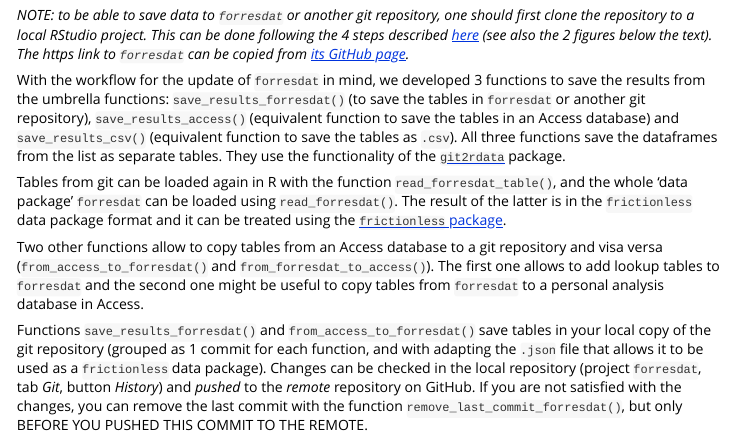
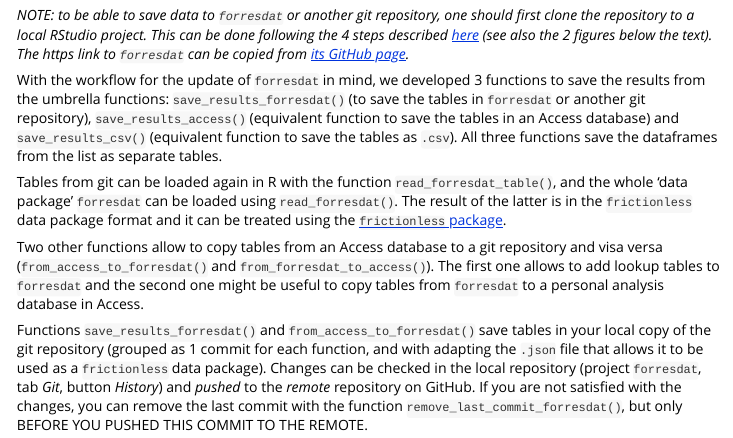
Before and after one commit to inbo/forrescalc, an R Markdown document (vignettes/overview_forrescalc.Rmd): the page in a window 1100 px wide, from 2370 px down. Rendered offline with R 4.5, knitr and Pandoc, with nearby package versions.

Commit message:
update documentation: git2rdata is not used anymore, maybe we inspired slightly by applying sorting rules

```diff
--- a/vignettes/overview_forrescalc.Rmd
+++ b/vignettes/overview_forrescalc.Rmd
@@ -103,7 +103,7 @@ And there are also some functions that we thought to be useful (or user request
 
 _NOTE: to be able to save data to `forresdat` or another git repository, one should first clone the repository to a local RStudio project. This can be done following the 4 steps described [here](https://inbo.github.io/git-course/course_rstudio.html#23_clone_a_repo_to_work_locally) (see also the 2 figures below the text). The https link to `forresdat` can be copied from [its GitHub page](https://github.com/inbo/forresdat)._
 
-With the workflow for the update of `forresdat` in mind, we developed 3 functions to save the results from the umbrella functions: `save_results_forresdat()` (to save the tables in `forresdat` or another git repository), `save_results_access()` (equivalent function to save the tables in an Access database) and `save_results_csv()` (equivalent function to save the tables as `.csv`). All three functions save the dataframes from the list as separate tables. They use the functionality of the [`git2rdata`](https://ropensci.github.io/git2rdata/) package.
+With the workflow for the update of `forresdat` in mind, we developed 3 functions to save the results from the umbrella functions: `save_results_forresdat()` (to save the tables in `forresdat` or another git repository), `save_results_access()` (equivalent function to save the tables in an Access database) and `save_results_csv()` (equivalent function to save the tables as `.csv`). All three functions save the dataframes from the list as separate tables.
 
 Tables from git can be loaded again in R with the function `read_forresdat_table()`, and the whole 'data package' `forresdat` can be loaded using `read_forresdat()`.
 The result of the latter is in the `frictionless` data package format and it can be treated using the [`frictionless` package](https://docs.ropensci.org/frictionless/).
```
